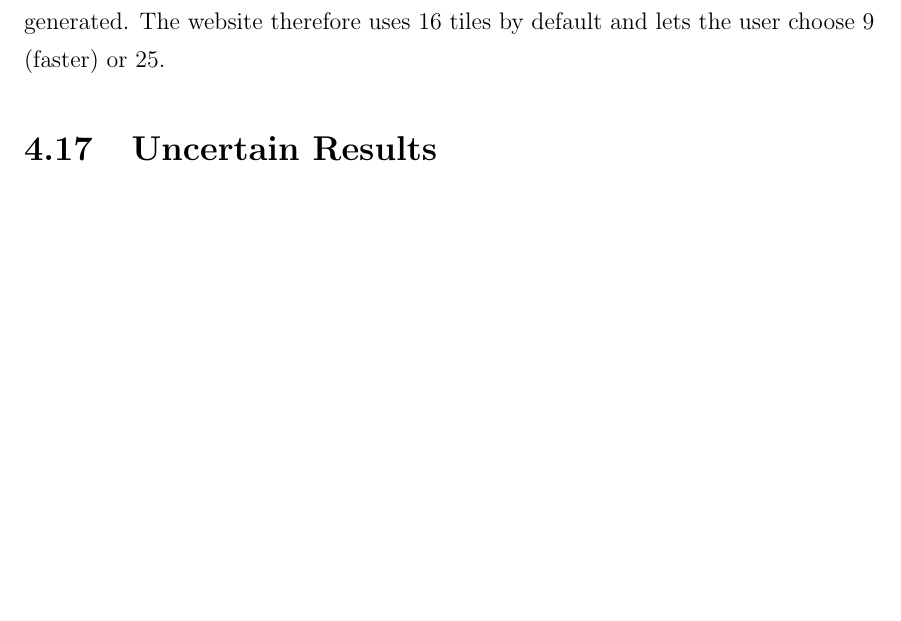
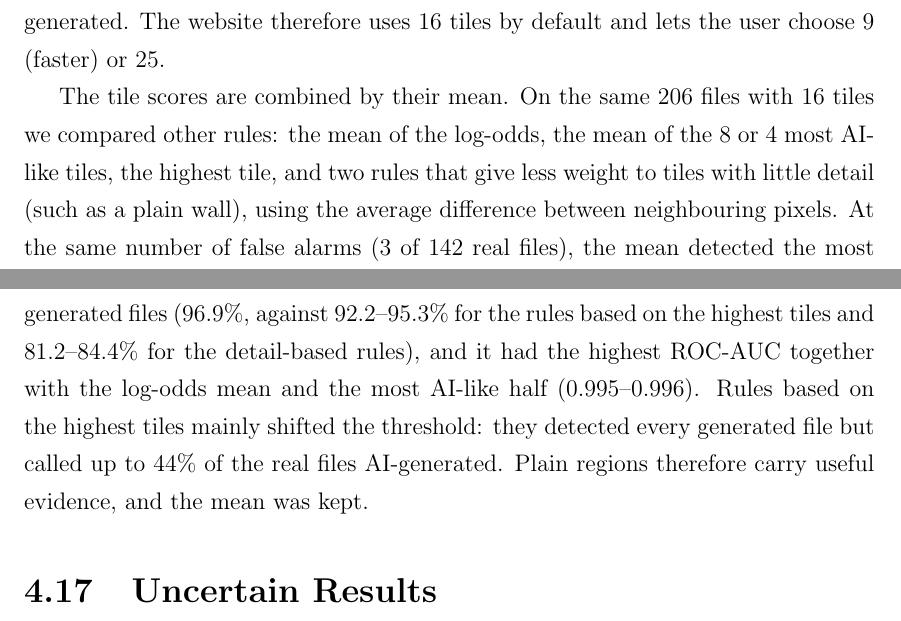
Before and after one commit to Tanish-237/ai-image-forensics, a LaTeX thesis (report/thesis.tex): part of page 53 of 67 before the commit and two parts of pages 53 and 54 of 68 after it, the two joined at a grey line, cut so that both start at the same text, the shorter picture padded with empty space. Compiled offline with pdfLaTeX.

Commit message:
Compare ways of combining tile scores

```diff
--- a/report/thesis.tex
+++ b/report/thesis.tex
@@ -1658,6 +1658,20 @@ detected many generated files but also called 8.5\% of the real files
 AI-generated. The website therefore uses 16 tiles by default and lets the
 user choose 9 (faster) or 25.
 
+The tile scores are combined by their mean. On the same 206 files with
+16 tiles we compared other rules: the mean of the log-odds, the mean of
+the 8 or 4 most AI-like tiles, the highest tile, and two rules that give
+less weight to tiles with little detail (such as a plain wall), using
+the average difference between neighbouring pixels. At the same number
+of false alarms (3 of 142 real files), the mean detected the most
+generated files (96.9\%, against 92.2--95.3\% for the rules based on the
+highest tiles and 81.2--84.4\% for the detail-based rules), and it had
+the highest ROC-AUC together with the log-odds mean and the most AI-like
+half (0.995--0.996). Rules based on the highest tiles mainly shifted the
+threshold: they detected every generated file but called up to 44\% of
+the real files AI-generated. Plain regions therefore carry useful
+evidence, and the mean was kept.
+
 \section{Uncertain Results}
 \label{sec:unsure}
 Most of the remaining errors were close calls: of the nine wrong
```
Also changed, not shown: 2 other files.
